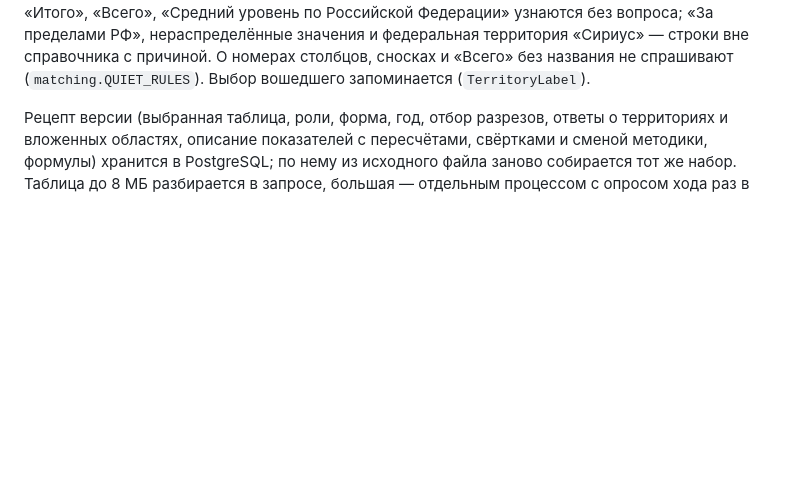
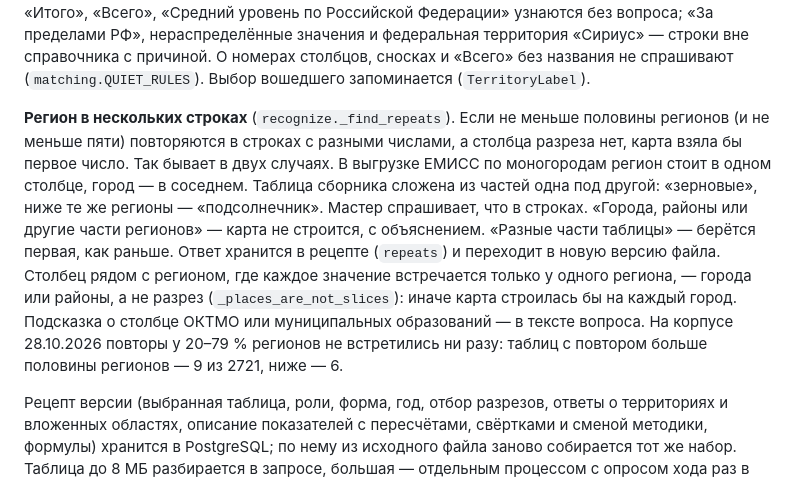
Before and after one commit to ht2473/RegionLens_v2, a Markdown page: docs/ARCHITECTURE.md, the part around the change. Drawn GitHub-style; blank space fills up the shorter version.

Commit message:
Документация: регион в нескольких строках

```diff
--- a/docs/ARCHITECTURE.md
+++ b/docs/ARCHITECTURE.md
@@ -471,6 +471,19 @@ sequenceDiagram
 нераспределённые значения и федеральная территория «Сириус» — строки вне справочника
 с причиной. О номерах столбцов, сносках и «Всего» без названия не спрашивают
 (`matching.QUIET_RULES`). Выбор вошедшего запоминается (`TerritoryLabel`).
+
+**Регион в нескольких строках** (`recognize._find_repeats`). Если не меньше половины
+регионов (и не меньше пяти) повторяются в строках с разными числами, а столбца разреза
+нет, карта взяла бы первое число. Так бывает в двух случаях. В выгрузке ЕМИСС по моногородам
+регион стоит в одном столбце, город — в соседнем. Таблица сборника сложена из частей одна
+под другой: «зерновые», ниже те же регионы — «подсолнечник». Мастер спрашивает, что
+в строках. «Города, районы или другие части регионов» — карта не строится, с объяснением.
+«Разные части таблицы» — берётся первая, как раньше. Ответ хранится в рецепте (`repeats`)
+и переходит в новую версию файла. Столбец рядом с регионом, где каждое значение встречается
+только у одного региона, — города или районы, а не разрез (`_places_are_not_slices`):
+иначе карта строилась бы на каждый город. Подсказка о столбце ОКТМО или муниципальных
+образований — в тексте вопроса. На корпусе 28.10.2026 повторы у 20–79 % регионов не
+встретились ни разу: таблиц с повтором больше половины регионов — 9 из 2721, ниже — 6.
 
 Рецепт версии (выбранная таблица, роли, форма, год, отбор разрезов, ответы о территориях
 и вложенных областях, описание показателей с пересчётами, свёртками и сменой методики,
```
